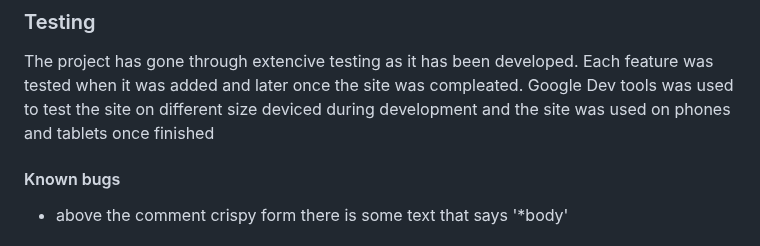
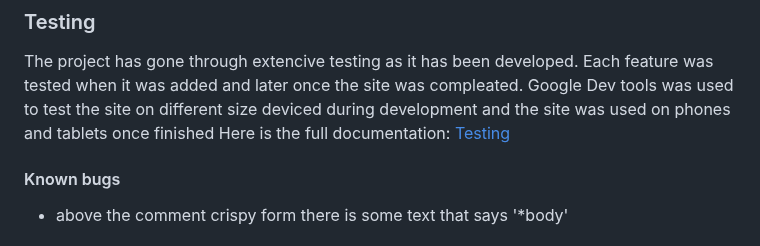
Before and after one commit to Jamie-S2000/book_blog, a Markdown page: README.md, the part around the change. GitHub-like rendering.

Commit message:
feat: adds link to testing documentation

```diff
--- a/README.md
+++ b/README.md
@@ -89,6 +89,7 @@ The admin site allows the admin to make posts and approve comments on posts. The
 ### Testing
 
 The project has gone through extencive testing as it has been developed. Each feature was tested when it was added and later once the site was compleated. Google Dev tools was used to test the site on different size deviced during development and the site was used on phones and tablets once finished
+Here is the full documentation: [Testing](/TESTING.md)
 
 #### Known bugs
 - above the comment crispy form there is some text that says '*body'
```
